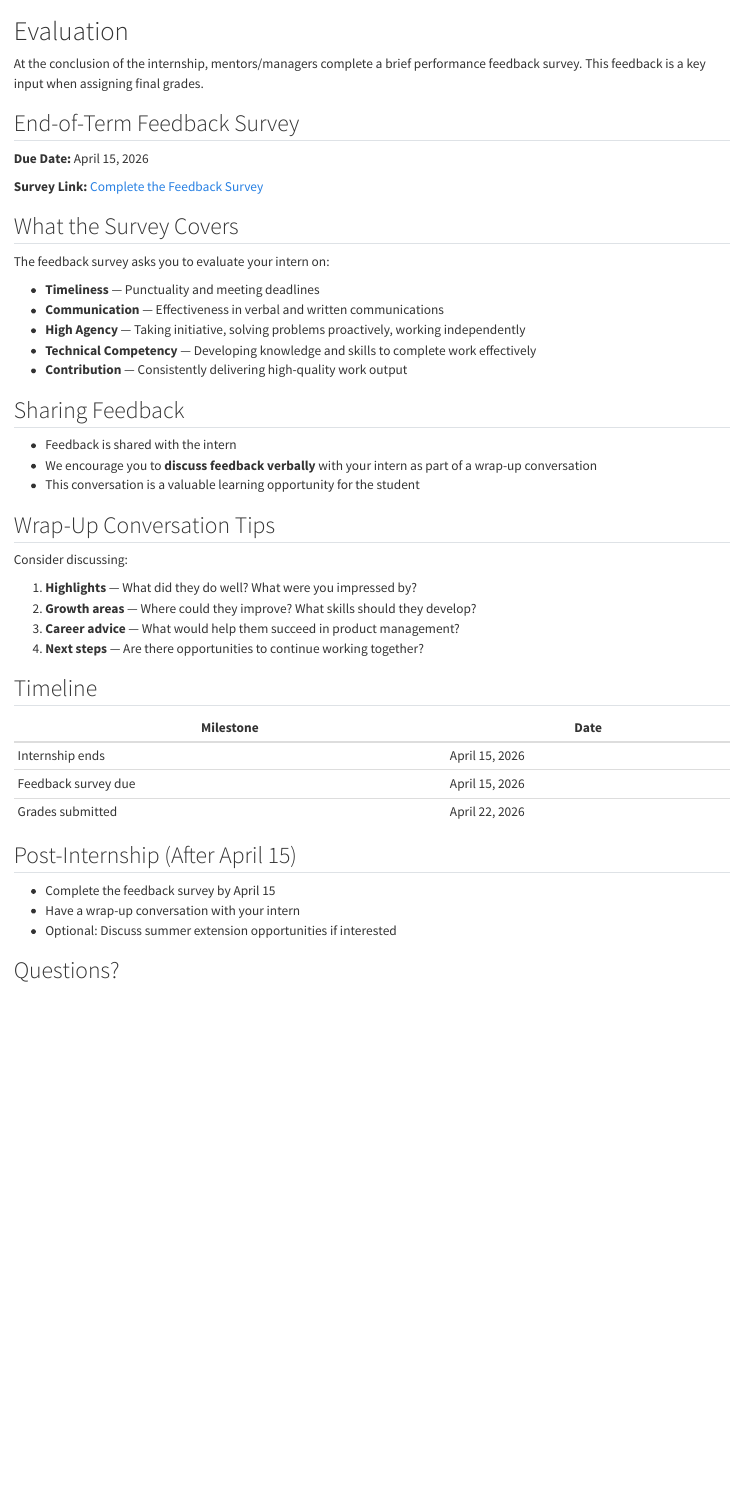
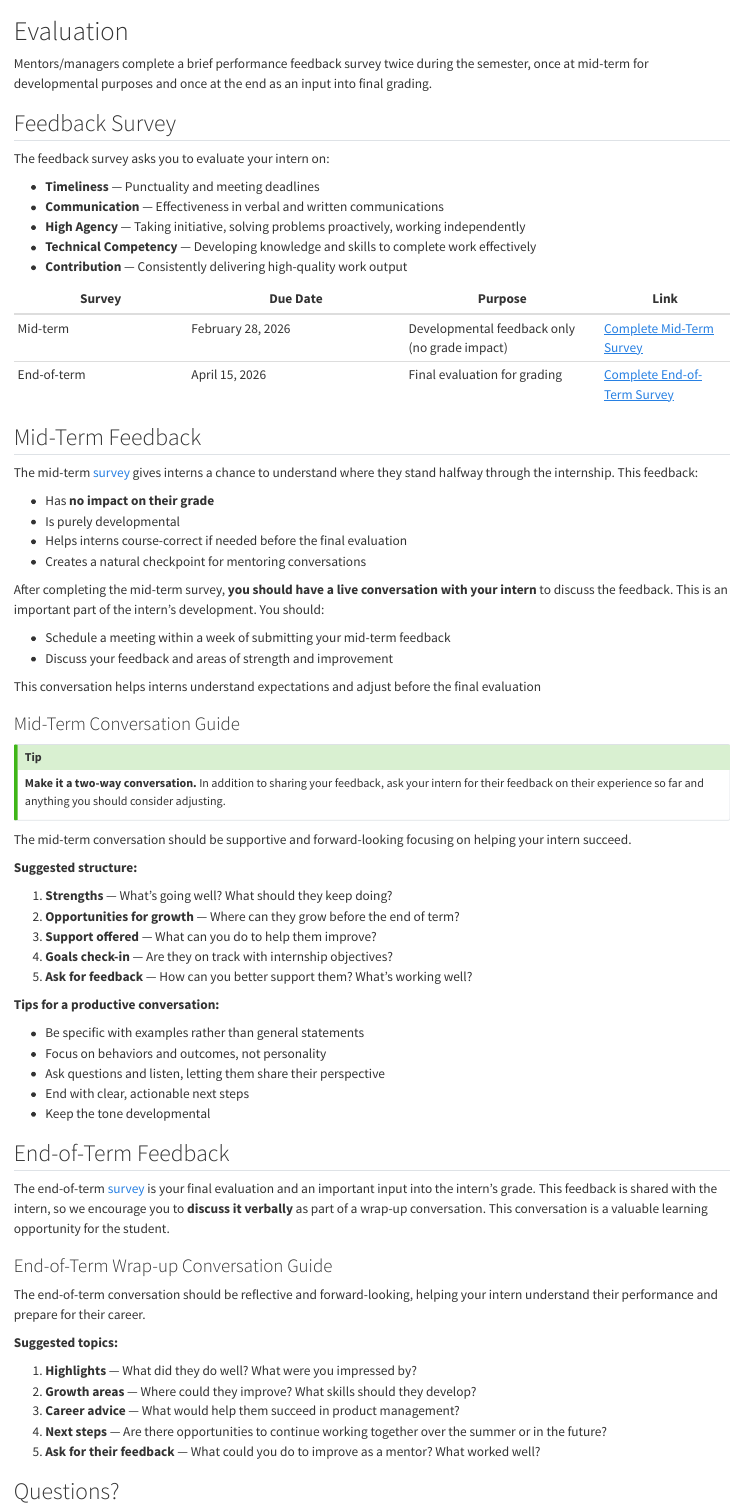
Before and after one commit to byu-strategy/apm-lab, a Quarto document (partners/03-evaluation.qmd): the page in a window 1100 px wide, from its top. Rendered offline with R 4.5, knitr and Pandoc in place of Quarto, with nearby package versions.

Commit message:
Add mid-term feedback survey and company feedback requirement
- Add mid-term mentor survey (due Feb 28) with conversation guide
- Restructure evaluation page with both mid-term and end-of-term sections
- Add company feedback survey as grading component (20 pts)
- Update grading scale from 320 to 340 total points
- Remove phone number from contact info

Co-Authored-By: Claude Opus 4.5 <noreply@anthropic.com>

```diff
--- a/partners/03-evaluation.qmd
+++ b/partners/03-evaluation.qmd
@@ -1,14 +1,8 @@
 # Evaluation
 
-At the conclusion of the internship, mentors/managers complete a brief performance feedback survey. This feedback is a key input when assigning final grades.
+Mentors/managers complete a brief performance feedback survey twice during the semester, once at mid-term for developmental purposes and once at the end as an input into final grading.
 
-## End-of-Term Feedback Survey
-
-**Due Date:** April 15, 2026
-
-**Survey Link:** [Complete the Feedback Survey](https://docs.google.com/forms/d/e/1FAIpQLSdUlDUhDI8FNRMLk1YGNuAO6h8sFEfUYRTbplVsmFs_Nab81Q/viewform?usp=header)
-
-## What the Survey Covers
+## Feedback Survey
 
 The feedback survey asks you to evaluate your intern on:
 
@@ -18,34 +12,66 @@ The feedback survey asks you to evaluate your intern on:
 - **Technical Competency** — Developing knowledge and skills to complete work effectively
 - **Contribution** — Consistently delivering high-quality work output
 
-## Sharing Feedback
+| Survey | Due Date | Purpose | Link |
+|--------|----------|---------|------|
+| Mid-term | February 28, 2026 | Developmental feedback only (no grade impact) | [Complete Mid-Term Survey](https://docs.google.com/forms/d/e/1FAIpQLSe0W4ZOCw63lOU8IWSr3DpuBIe-OeaPOgT_u-0uGeOABpMXBw/viewform?usp=header) |
+| End-of-term | April 15, 2026 | Final evaluation for grading | [Complete End-of-Term Survey](https://docs.google.com/forms/d/e/1FAIpQLSdUlDUhDI8FNRMLk1YGNuAO6h8sFEfUYRTbplVsmFs_Nab81Q/viewform?usp=header) |
 
-- Feedback is shared with the intern
-- We encourage you to **discuss feedback verbally** with your intern as part of a wrap-up conversation
-- This conversation is a valuable learning opportunity for the student
+## Mid-Term Feedback
 
-## Wrap-Up Conversation Tips
+The mid-term [survey](https://docs.google.com/forms/d/e/1FAIpQLSe0W4ZOCw63lOU8IWSr3DpuBIe-OeaPOgT_u-0uGeOABpMXBw/viewform?usp=header) gives interns a chance to understand where they stand halfway through the internship. This feedback:
 
-Consider discussing:
+- Has **no impact on their grade**
+- Is purely developmental
+- Helps interns course-correct if needed before the final evaluation
+- Creates a natural checkpoint for mentoring conversations
+
+After completing the mid-term survey, **you should have a live conversation with your intern** to discuss the feedback. This is an important part of the intern's development. You should:
+
+- Schedule a meeting within a week of submitting your mid-term feedback
+- Discuss your feedback and areas of strength and improvement
+
+This conversation helps interns understand expectations and adjust before the final evaluation
+
+### Mid-Term Conversation Guide
+
+::: {.callout-tip}
+**Make it a two-way conversation.** In addition to sharing your feedback, ask your intern for their feedback on their experience so far and anything you should consider adjusting.
+:::
+
+The mid-term conversation should be supportive and forward-looking focusing on helping your intern succeed.
+
+**Suggested structure:**
+
+1. **Strengths** — What's going well? What should they keep doing?
+2. **Opportunities for growth** — Where can they grow before the end of term?
+3. **Support offered** — What can you do to help them improve?
+4. **Goals check-in** — Are they on track with internship objectives?
+5. **Ask for feedback** — How can you better support them? What's working well?
+
+**Tips for a productive conversation:**
+
+- Be specific with examples rather than general statements
+- Focus on behaviors and outcomes, not personality
+- Ask questions and listen, letting them share their perspective
+- End with clear, actionable next steps
+- Keep the tone developmental
+
+## End-of-Term Feedback
+
+The end-of-term [survey](https://docs.google.com/forms/d/e/1FAIpQLSdUlDUhDI8FNRMLk1YGNuAO6h8sFEfUYRTbplVsmFs_Nab81Q/viewform?usp=header) is your final evaluation and an important input into the intern's grade. This feedback is shared with the intern, so we encourage you to **discuss it verbally** as part of a wrap-up conversation. This conversation is a valuable learning opportunity for the student.
+
+### End-of-Term Wrap-up Conversation Guide
+
+The end-of-term conversation should be reflective and forward-looking, helping your intern understand their performance and prepare for their career.
+
+**Suggested topics:**
 
 1. **Highlights** — What did they do well? What were you impressed by?
 2. **Growth areas** — Where could they improve? What skills should they develop?
 3. **Career advice** — What would help them succeed in product management?
-4. **Next steps** — Are there opportunities to continue working together?
-
-## Timeline
-
-| Milestone | Date |
-|-----------|------|
-| Internship ends | April 15, 2026 |
-| Feedback survey due | April 15, 2026 |
-| Grades submitted | April 22, 2026 |
-
-## Post-Internship (After April 15)
-
-- Complete the feedback survey by April 15
-- Have a wrap-up conversation with your intern
-- Optional: Discuss summer extension opportunities if interested
+4. **Next steps** — Are there opportunities to continue working together over the summer or in the future?
+5. **Ask for their feedback** — What could you do to improve as a mentor? What worked well?
 
 ## Questions?
 
```
Also changed, not shown: students/01-syllabus.qmd (+40 -20 lines), docs/search.json, partners/03-evaluation.qmd (1 more changed lines), 2 other files.
